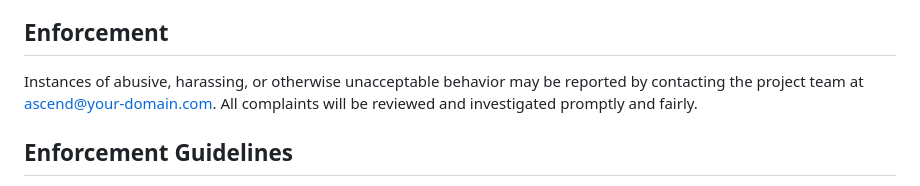
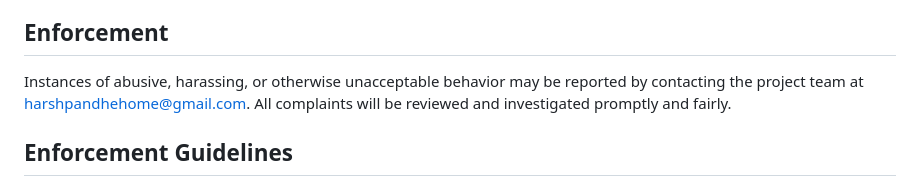
Before and after one commit to harsh-pandhe/Fly, a Markdown page: CODE_OF_CONDUCT.md, the part around the change. Drawn GitHub-style.

Commit message:
Update contact email for reporting issues

```diff
--- a/CODE_OF_CONDUCT.md
+++ b/CODE_OF_CONDUCT.md
@@ -47,7 +47,7 @@ an individual is officially representing the community in public spaces.
 ## Enforcement
 
 Instances of abusive, harassing, or otherwise unacceptable behavior may be
-reported by contacting the project team at ascend@your-domain.com. All
+reported by contacting the project team at harshpandhehome@gmail.com. All
 complaints will be reviewed and investigated promptly and fairly.
 
 ## Enforcement Guidelines
```
